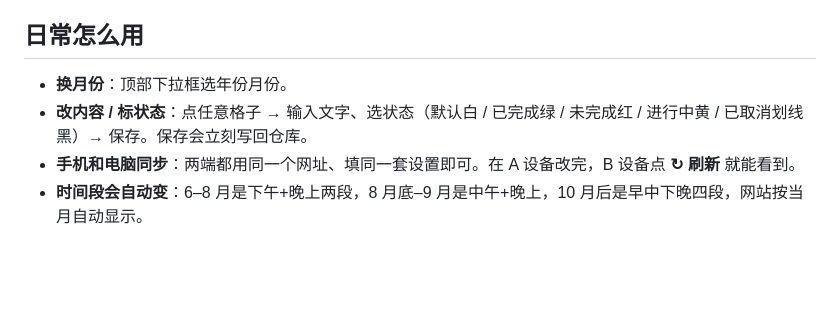
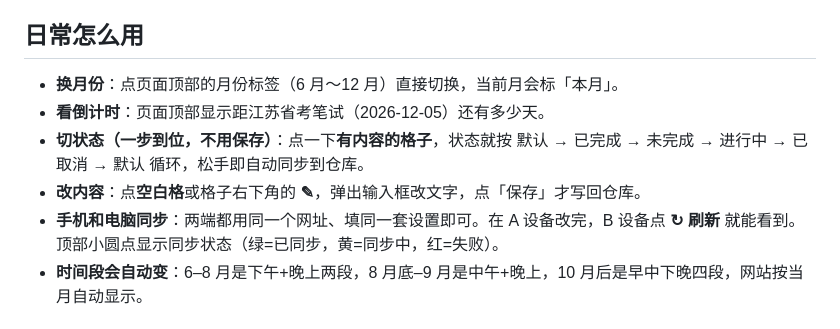
Before and after one commit to silent-zy/study-schedule, a Markdown page: DEPLOY.md, the part around the change. Drawn GitHub-style; blank space fills up the shorter version.

Commit message:
深色主题改版：状态一键切换、月份标签、省考倒计时（只改前端，不动 schedule.json） [DEPLOY.md]

```diff
--- a/DEPLOY.md
+++ b/DEPLOY.md
@@ -42,9 +42,11 @@
 3. 点 **保存设置** → 网站会加载你的课表。
 
 ## 日常怎么用
-- **换月份**：顶部下拉框选年份月份。
-- **改内容 / 标状态**：点任意格子 → 输入文字、选状态（默认白 / 已完成绿 / 未完成红 / 进行中黄 / 已取消划线黑）→ 保存。保存会立刻写回仓库。
-- **手机和电脑同步**：两端都用同一个网址、填同一套设置即可。在 A 设备改完，B 设备点 **↻ 刷新** 就能看到。
+- **换月份**：点页面顶部的月份标签（6 月～12 月）直接切换，当前月会标「本月」。
+- **看倒计时**：页面顶部显示距江苏省考笔试（2026-12-05）还有多少天。
+- **切状态（一步到位，不用保存）**：点一下**有内容的格子**，状态就按 默认 → 已完成 → 未完成 → 进行中 → 已取消 → 默认 循环，松手即自动同步到仓库。
+- **改内容**：点**空白格**或格子右下角的 **✎**，弹出输入框改文字，点「保存」才写回仓库。
+- **手机和电脑同步**：两端都用同一个网址、填同一套设置即可。在 A 设备改完，B 设备点 **↻ 刷新** 就能看到。顶部小圆点显示同步状态（绿=已同步，黄=同步中，红=失败）。
 - **时间段会自动变**：6–8 月是下午+晚上两段，8 月底–9 月是中午+晚上，10 月后是早中下晚四段，网站按当月自动显示。
 
 ## 隐私说明（重要）
```
